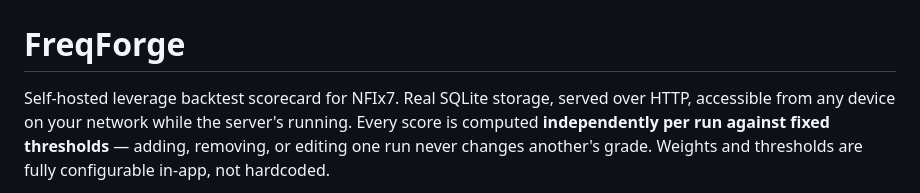
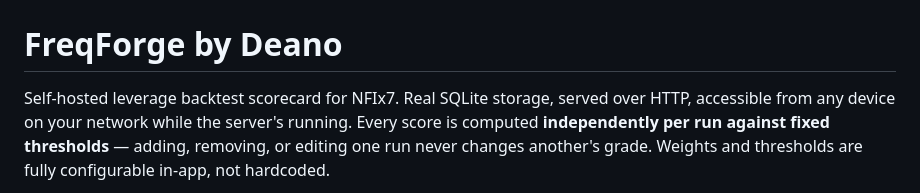
Before and after one commit to baxr6/FreqForge, a Markdown page: README.md, the part around the change. Rendered like a GitHub page.

```diff
--- a/README.md
+++ b/README.md
@@ -1,6 +1,6 @@
 ![FreqForge](docs/images/banner/banner.png)
 
-# FreqForge
+# FreqForge by Deano
 
 Self-hosted leverage backtest scorecard for NFIx7. Real SQLite storage, served over
 HTTP, accessible from any device on your network while the server's running. Every
```
